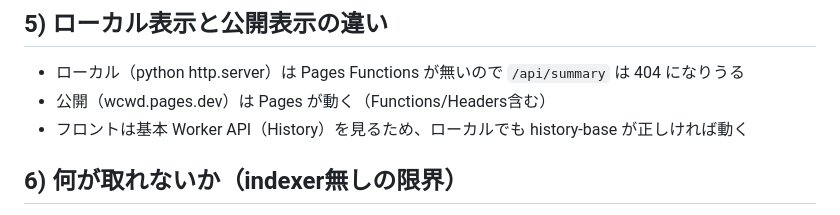
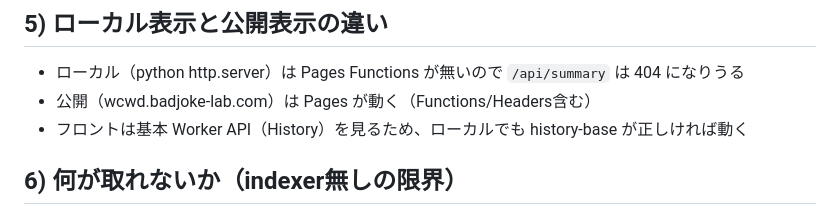
Before and after one commit to badjoke-lab/wcwd, a Markdown page: docs/ops.md, the part around the change. Drawn GitHub-style.

Commit message:
Task 18: fix remaining pages.dev mentions in comments

```diff
--- a/docs/ops.md
+++ b/docs/ops.md
@@ -37,7 +37,7 @@
 
 ## 5) ローカル表示と公開表示の違い
 - ローカル（python http.server）は Pages Functions が無いので `/api/summary` は 404 になりうる
-- 公開（wcwd.pages.dev）は Pages が動く（Functions/Headers含む）
+- 公開（wcwd.badjoke-lab.com）は Pages が動く（Functions/Headers含む）
 - フロントは基本 Worker API（History）を見るため、ローカルでも history-base が正しければ動く
 
 ## 6) 何が取れないか（indexer無しの限界）
```
